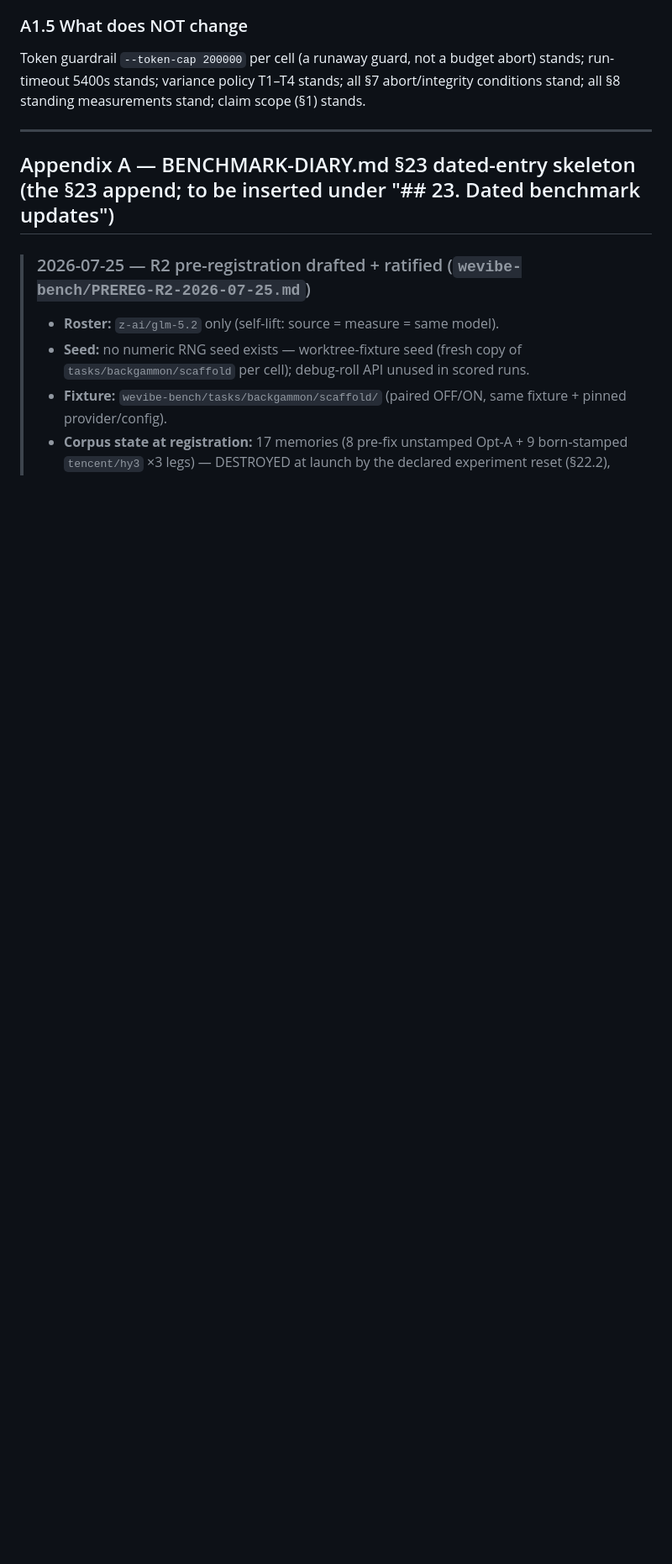
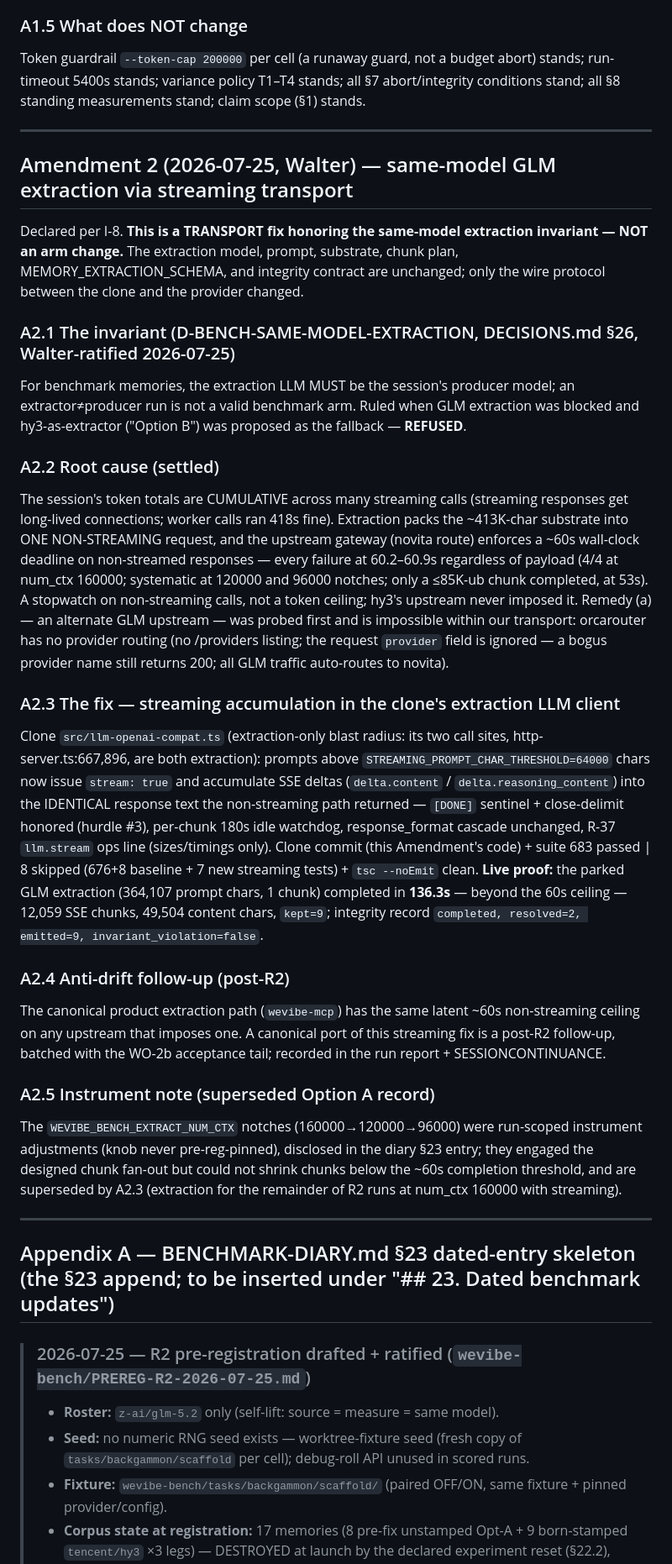
Before and after one commit to WeVibe-Network/wevibe-bench, a Markdown page: PREREG-R2-2026-07-25.md, the part around the change. Shown at 84% size. Rendered like a GitHub page; blank space fills up the shorter version.

Commit message:
fix(bench): R2 amendment 2 — same-model GLM extraction via streaming transport (Walter invariant 2026-07-25)

```diff
--- a/PREREG-R2-2026-07-25.md
+++ b/PREREG-R2-2026-07-25.md
@@ -233,6 +233,32 @@ Token guardrail `--token-cap 200000` per cell (a runaway guard, not a budget abo
 
 ---
 
+## Amendment 2 (2026-07-25, Walter) — same-model GLM extraction via streaming transport
+
+Declared per I-8. **This is a TRANSPORT fix honoring the same-model extraction invariant — NOT an arm change.** The extraction model, prompt, substrate, chunk plan, MEMORY_EXTRACTION_SCHEMA, and integrity contract are unchanged; only the wire protocol between the clone and the provider changed.
+
+### A2.1 The invariant (D-BENCH-SAME-MODEL-EXTRACTION, DECISIONS.md §26, Walter-ratified 2026-07-25)
+
+For benchmark memories, the extraction LLM MUST be the session's producer model; an extractor≠producer run is not a valid benchmark arm. Ruled when GLM extraction was blocked and hy3-as-extractor ("Option B") was proposed as the fallback — **REFUSED**.
+
+### A2.2 Root cause (settled)
+
+The session's token totals are CUMULATIVE across many streaming calls (streaming responses get long-lived connections; worker calls ran 418s fine). Extraction packs the ~413K-char substrate into ONE NON-STREAMING request, and the upstream gateway (novita route) enforces a ~60s wall-clock deadline on non-streamed responses — every failure at 60.2–60.9s regardless of payload (4/4 at num_ctx 160000; systematic at 120000 and 96000 notches; only a ≤85K-ub chunk completed, at 53s). A stopwatch on non-streaming calls, not a token ceiling; hy3's upstream never imposed it. Remedy (a) — an alternate GLM upstream — was probed first and is impossible within our transport: orcarouter has no provider routing (no /providers listing; the request `provider` field is ignored — a bogus provider name still returns 200; all GLM traffic auto-routes to novita).
+
+### A2.3 The fix — streaming accumulation in the clone's extraction LLM client
+
+Clone `src/llm-openai-compat.ts` (extraction-only blast radius: its two call sites, http-server.ts:667,896, are both extraction): prompts above `STREAMING_PROMPT_CHAR_THRESHOLD=64000` chars now issue `stream: true` and accumulate SSE deltas (`delta.content` / `delta.reasoning_content`) into the IDENTICAL response text the non-streaming path returned — `[DONE]` sentinel + close-delimit honored (hurdle #3), per-chunk 180s idle watchdog, response_format cascade unchanged, R-37 `llm.stream` ops line (sizes/timings only). Clone commit (this Amendment's code) + suite 683 passed | 8 skipped (676+8 baseline + 7 new streaming tests) + `tsc --noEmit` clean. **Live proof:** the parked GLM extraction (364,107 prompt chars, 1 chunk) completed in **136.3s** — beyond the 60s ceiling — 12,059 SSE chunks, 49,504 content chars, `kept=9`; integrity record `completed, resolved=2, emitted=9, invariant_violation=false`.
+
+### A2.4 Anti-drift follow-up (post-R2)
+
+The canonical product extraction path (`wevibe-mcp`) has the same latent ~60s non-streaming ceiling on any upstream that imposes one. A canonical port of this streaming fix is a post-R2 follow-up, batched with the WO-2b acceptance tail; recorded in the run report + SESSIONCONTINUANCE.
+
+### A2.5 Instrument note (superseded Option A record)
+
+The `WEVIBE_BENCH_EXTRACT_NUM_CTX` notches (160000→120000→96000) were run-scoped instrument adjustments (knob never pre-reg-pinned), disclosed in the diary §23 entry; they engaged the designed chunk fan-out but could not shrink chunks below the ~60s completion threshold, and are superseded by A2.3 (extraction for the remainder of R2 runs at num_ctx 160000 with streaming).
+
+---
+
 ## Appendix A — BENCHMARK-DIARY.md §23 dated-entry skeleton (the §23 append; to be inserted under "## 23. Dated benchmark updates")
 
 > ### 2026-07-25 — R2 pre-registration drafted + ratified (`wevibe-bench/PREREG-R2-2026-07-25.md`)
```
